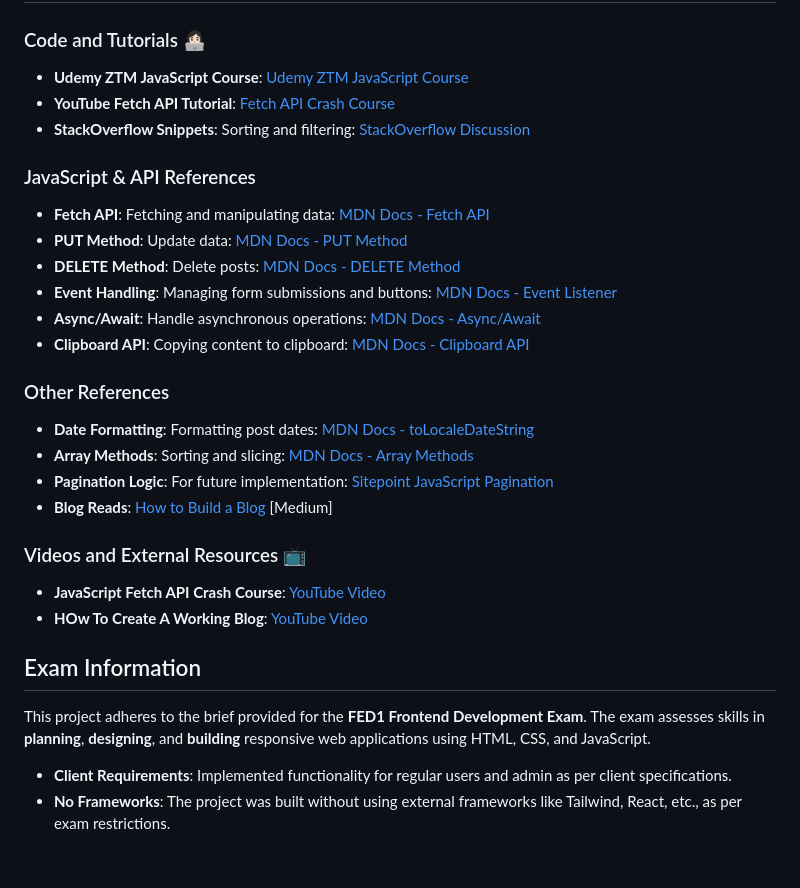
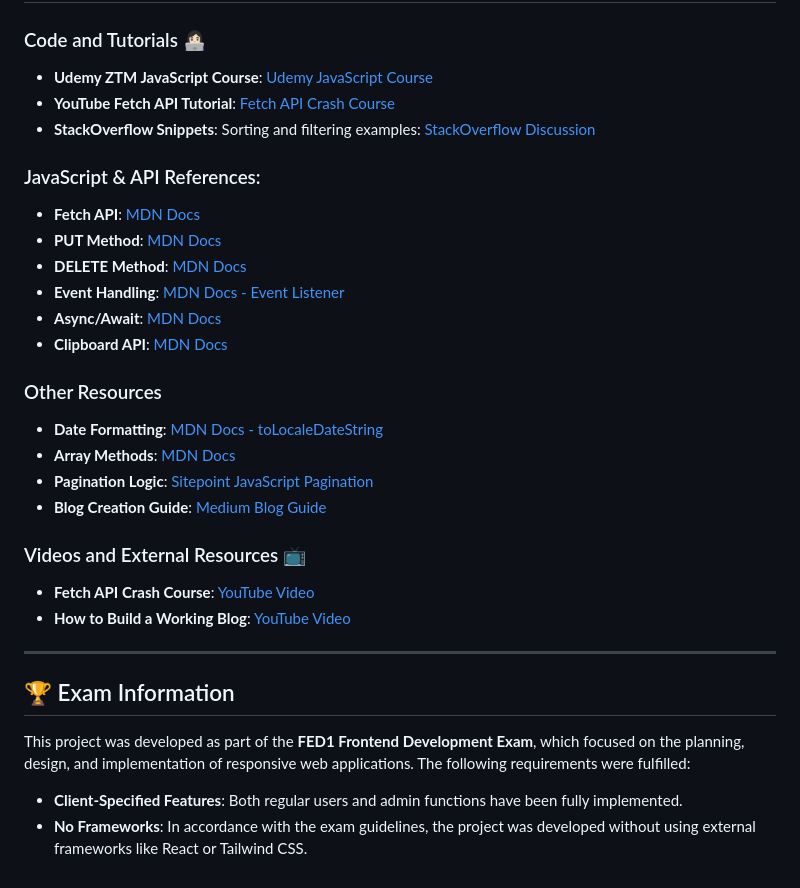
Before and after one commit to sanakhuram/FED-PE1-SanaKhuram-color-muse-blog-, a Markdown page: README.md, the part around one of its changes. GitHub-like rendering.

```diff
--- a/README.md
+++ b/README.md
@@ -64,31 +80,32 @@ The goal of this project is to implement the skills acquired during the **Fronte
 
 ### Code and Tutorials 👩🏻‍💻
-- **Udemy ZTM JavaScript Course**: [Udemy ZTM JavaScript Course](https://www.udemy.com/course/the-complete-javascript-course/)
+- **Udemy ZTM JavaScript Course**: [Udemy JavaScript Course](https://www.udemy.com/course/the-complete-javascript-course/)
 - **YouTube Fetch API Tutorial**: [Fetch API Crash Course](https://www.youtube.com/watch?v=cuEtnrL9-H0)
-- **StackOverflow Snippets**: Sorting and filtering: [StackOverflow Discussion](https://stackoverflow.com/questions/63155747/sort-filter-multiple-arrays)
+- **StackOverflow Snippets**: Sorting and filtering examples: [StackOverflow Discussion](https://stackoverflow.com/questions/63155747/sort-filter-multiple-arrays)
 
-### JavaScript & API References
-- **Fetch API**: Fetching and manipulating data: [MDN Docs - Fetch API](https://developer.mozilla.org/en-US/docs/Web/API/Fetch_API)
-- **PUT Method**: Update data: [MDN Docs - PUT Method](https://developer.mozilla.org/en-US/docs/Web/HTTP/Methods/PUT)
-- **DELETE Method**: Delete posts: [MDN Docs - DELETE Method](https://developer.mozilla.org/en-US/docs/Web/HTTP/Methods/DELETE)
-- **Event Handling**: Managing form submissions and buttons: [MDN Docs - Event Listener](https://developer.mozilla.org/en-US/docs/Web/API/EventListener)
-- **Async/Await**: Handle asynchronous operations: [MDN Docs - Async/Await](https://developer.mozilla.org/en-US/docs/Learn/JavaScript/Asynchronous/Async_await)
-- **Clipboard API**: Copying content to clipboard: [MDN Docs - Clipboard API](https://developer.mozilla.org/en-US/docs/Web/API/Clipboard_API)
+### JavaScript & API References:
+- **Fetch API**: [MDN Docs](https://developer.mozilla.org/en-US/docs/Web/API/Fetch_API)
+- **PUT Method**: [MDN Docs](https://developer.mozilla.org/en-US/docs/Web/HTTP/Methods/PUT)
+- **DELETE Method**: [MDN Docs](https://developer.mozilla.org/en-US/docs/Web/HTTP/Methods/DELETE)
+- **Event Handling**: [MDN Docs - Event Listener](https://developer.mozilla.org/en-US/docs/Web/API/EventListener)
+- **Async/Await**: [MDN Docs](https://developer.mozilla.org/en-US/docs/Learn/JavaScript/Asynchronous/Async_await)
+- **Clipboard API**: [MDN Docs](https://developer.mozilla.org/en-US/docs/Web/API/Clipboard_API)
 
-### Other References
-- **Date Formatting**: Formatting post dates: [MDN Docs - toLocaleDateString](https://developer.mozilla.org/en-US/docs/Web/JavaScript/Reference/Global_Objects/Date/toLocaleDateString)
-- **Array Methods**: Sorting and slicing: [MDN Docs - Array Methods](https://developer.mozilla.org/en-US/docs/Web/JavaScript/Reference/Global_Objects/Array)
-- **Pagination Logic**: For future implementation: [Sitepoint JavaScript Pagination](https://www.sitepoint.com/pagination-javascript)
-- **Blog Reads**: [How to Build a Blog](https://medium.com/@faizanmumtazwork/how-to-building-a-blog-in-js-node-ejs-and-html-css-as-a-beginner-d7b130d9f5c4) [Medium]
-
+### Other Resources
+- **Date Formatting**: [MDN Docs - toLocaleDateString](https://developer.mozilla.org/en-US/docs/Web/JavaScript/Reference/Global_Objects/Date/toLocaleDateString)
+- **Array Methods**: [MDN Docs](https://developer.mozilla.org/en-US/docs/Web/JavaScript/Reference/Global_Objects/Array)
+- **Pagination Logic**: [Sitepoint JavaScript Pagination](https://www.sitepoint.com/pagination-javascript)
+- **Blog Creation Guide**: [Medium Blog Guide](https://medium.com/@faizanmumtazwork/how-to-building-a-blog-in-js-node-ejs-and-html-css-as-a-beginner-d7b130d9f5c4)
 
 ### Videos and External Resources 📺
-- **JavaScript Fetch API Crash Course**: [YouTube Video](https://www.youtube.com/watch?v=cuEtnrL9-H0)
-- **HOw To Create A Working Blog**: [YouTube Video](https://www.youtube.com/watch?v=EK_emZ1_DGo)
+- **Fetch API Crash Course**: [YouTube Video](https://www.youtube.com/watch?v=cuEtnrL9-H0)
+- **How to Build a Working Blog**: [YouTube Video](https://www.youtube.com/watch?v=EK_emZ1_DGo)
 
-## Exam Information
+---
 
-This project adheres to the brief provided for the **FED1 Frontend Development Exam**. The exam assesses skills in **planning**, **designing**, and **building** responsive web applications using HTML, CSS, and JavaScript.
+## 🏆 Exam Information
 
-- **Client Requirements**: Implemented functionality for regular users and admin as per client specifications.
-- **No Frameworks**: The project was built without using external frameworks like Tailwind, React, etc., as per exam restrictions.
+This project was developed as part of the **FED1 Frontend Development Exam**, which focused on the planning, design, and implementation of responsive web applications. The following requirements were fulfilled:
+
+- **Client-Specified Features**: Both regular users and admin functions have been fully implemented.
+- **No Frameworks**: In accordance with the exam guidelines, the project was developed without using external frameworks like React or Tailwind CSS.
```
Also changed, not shown: other parts of README.md (+52 -36 lines).
